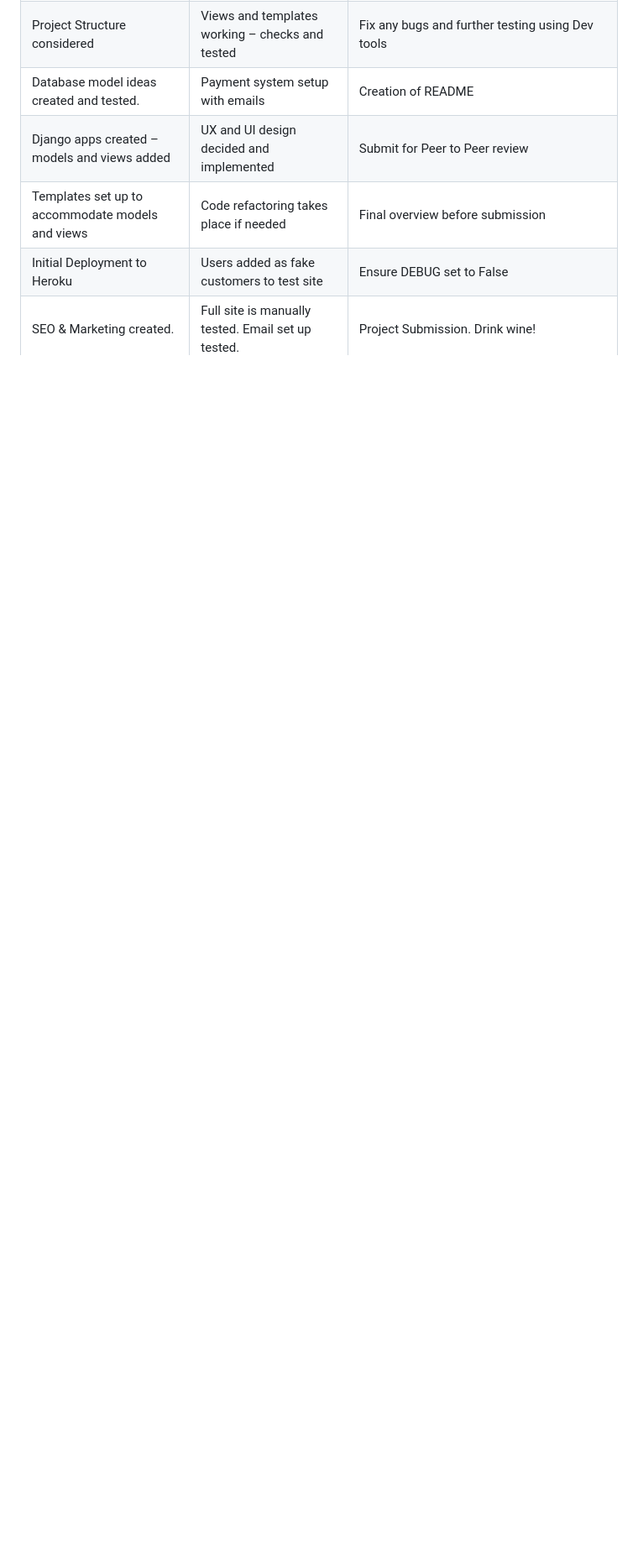
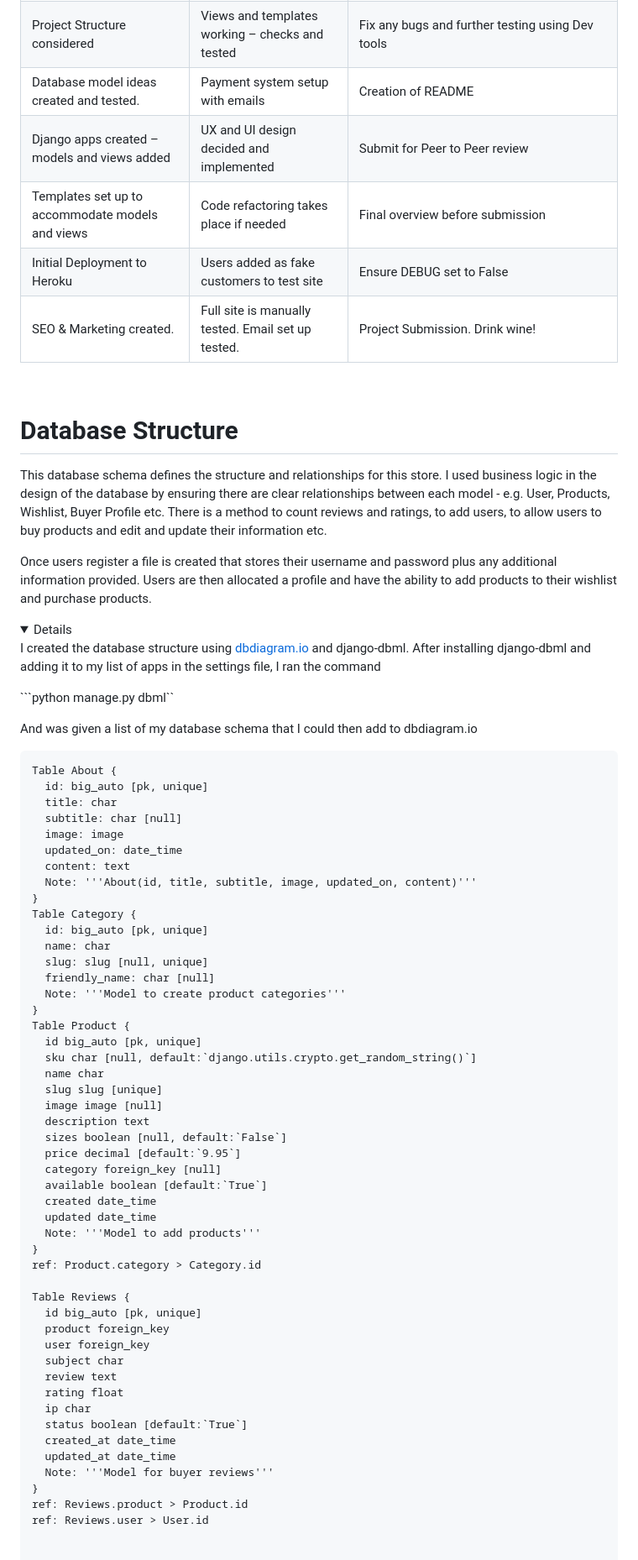
Before and after one commit to todiane/poster-palace, a Markdown page: README.md, the part around the change printed below. Shown: that part at 84% size. GitHub-like rendering; folded sections open; blank space fills up the shorter version.

Commit message:
Add database structure information to README

````diff
--- a/README.md
+++ b/README.md
@@ -312,3 +312,70 @@ The sprint was divided into three sections:
 | SEO & Marketing created.  | Full site is manually tested. Email set up tested. | Project Submission. Drink wine! |
 
 </details>
+<br>
+
+# Database Structure
+
+This database schema defines the structure and relationships for this store. I used business logic in the design of the database by ensuring there are clear relationships between each model - e.g. User, Products, Wishlist, Buyer Profile etc. There is a method to count reviews and ratings, to add users, to allow users to buy products and edit and update their information etc.
+
+Once users register a file is created that stores their username and password plus any additional information provided. Users are then allocated a profile and have the ability to add products to their wishlist and purchase products.
+
+<details>
+
+I created the database structure using [dbdiagram.io](https://dbdiagram.io/d) and django-dbml. After installing django-dbml and adding it to my list of apps in the settings file, I ran the command
+
+```python manage.py dbml``
+
+And was given a list of my database schema that I could then add to dbdiagram.io
+
+```
+Table About {
+  id: big_auto [pk, unique]
+  title: char
+  subtitle: char [null]
+  image: image
+  updated_on: date_time
+  content: text
+  Note: '''About(id, title, subtitle, image, updated_on, content)'''
+}
+Table Category {
+  id: big_auto [pk, unique]
+  name: char
+  slug: slug [null, unique]
+  friendly_name: char [null]
+  Note: '''Model to create product categories'''
+}
+Table Product {
+  id big_auto [pk, unique]
+  sku char [null, default:`django.utils.crypto.get_random_string()`]
+  name char
+  slug slug [unique]
+  image image [null]
+  description text
+  sizes boolean [null, default:`False`]
+  price decimal [default:`9.95`]
+  category foreign_key [null]
+  available boolean [default:`True`]
+  created date_time
+  updated date_time
+  Note: '''Model to add products'''
+}
+ref: Product.category > Category.id
+
+Table Reviews {
+  id big_auto [pk, unique]
+  product foreign_key
+  user foreign_key
+  subject char
+  review text
+  rating float
+  ip char
+  status boolean [default:`True`]
+  created_at date_time
+  updated_at date_time
+  Note: '''Model for buyer reviews'''
+}
+ref: Reviews.product > Product.id
+ref: Reviews.user > User.id
+
+
````
Also changed, not shown: other parts of README.md (+82 -0 lines), readme/images/rm-database.png (added), 1 other file.
